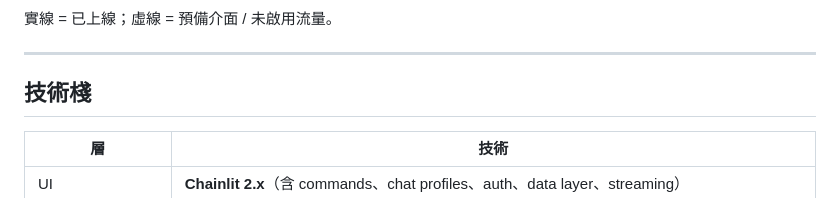
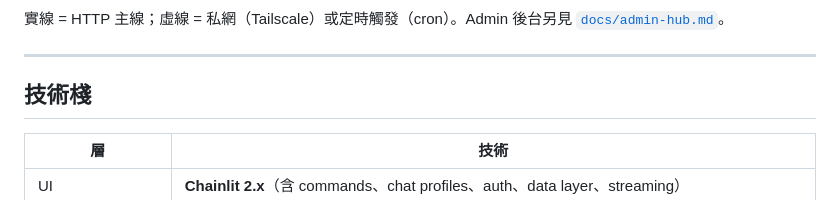
Before and after one commit to towNingtek/ai-eva, a Markdown page: README.md, the part around one of its changes. Drawn GitHub-style.

````diff
--- a/README.md
+++ b/README.md
@@ -69,6 +27,6 @@ flowchart TB
 ```
 
-實線 = 已上線；虛線 = 預備介面 / 未啟用流量。
+實線 = HTTP 主線；虛線 = 私網（Tailscale）或定時觸發（cron）。Admin 後台另見 [`docs/admin-hub.md`](docs/admin-hub.md)。
 
 ---
 
````
Also changed, not shown: other parts of README.md (+10 -52 lines).
